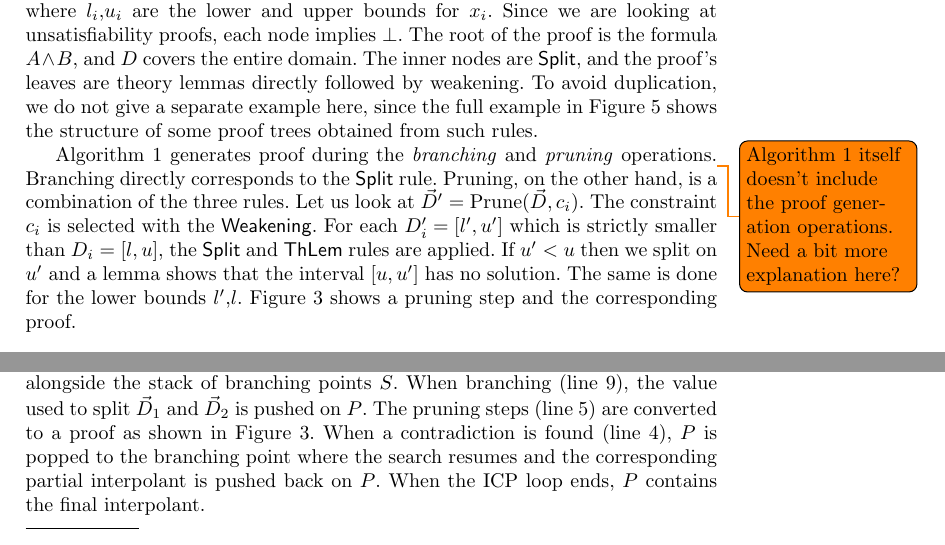
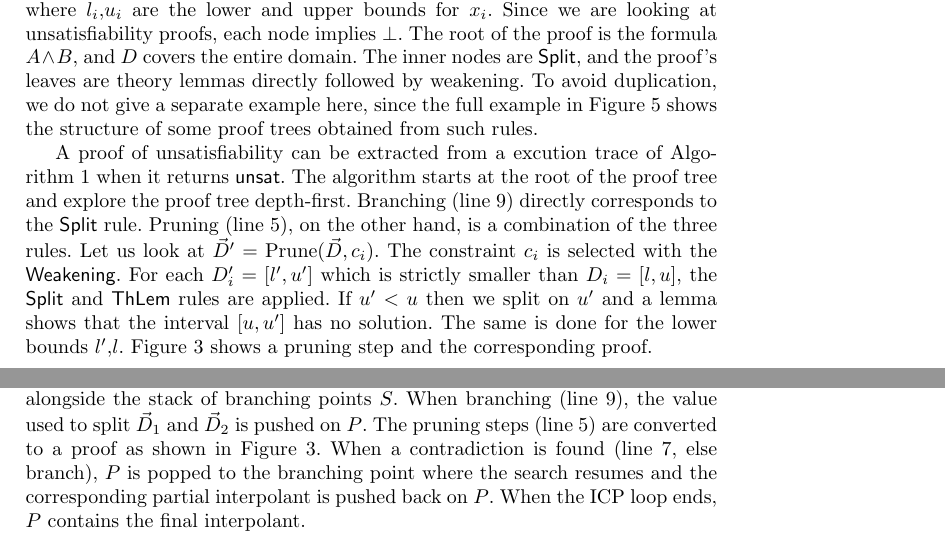
Before and after one commit to dreal/interpolants, a LaTeX thesis (paper/main.tex, which reads paper/eval.tex, paper/prelim.tex): two parts of pages 5 and 11 of 17, joined at a grey line, cut so that both start at the same text. Compiled offline with pdfLaTeX.

Commit message:
explanation of proof from algo

```diff
--- a/paper/eval.tex
+++ b/paper/eval.tex
@@ -13,7 +13,7 @@ On the other hand, the interpolation rules build the interpolant starting from t
 Our implementation modifies the ICP loop to keep a stack $P$ of partial interpolants alongside the stack of branching points $S$.
 When branching (line~\ref{code:branch}), the value used to split $\vec D_1$ and $\vec D_2$ is pushed on $P$.
 The pruning steps (line~\ref{code:prune2}) are converted to a proof as shown in Figure~\ref{fig:prune}.
-When a contradiction is found (line~\ref{code:prune1}), $P$ is popped to the branching point where the search resumes and the corresponding partial interpolant is pushed back on $P$.
+When a contradiction is found (line~\ref{code:empty}, else branch), $P$ is popped to the branching point where the search resumes and the corresponding partial interpolant is pushed back on $P$.
 When the ICP loop ends, $P$ contains the final interpolant.
 
 \paragraph{Interpolant sizes.}
--- a/paper/prelim.tex
+++ b/paper/prelim.tex
@@ -116,9 +116,11 @@ We see that each step of the proof has a set of variables $\vec x$ with a domain
 \label{fig:rules}
 \end{figure}
 
-Algorithm~\ref{icpalgo} generates proof during the \emph{branching} and \emph{pruning} operations.\todo{Algorithm 1 itself doesn't include the proof generation operations. Need a bit more explanation here?}
-Branching directly corresponds to the $\splt$ rule.
-Pruning, on the other hand, is a combination of the three rules.
+A proof of unsatisfiability can be extracted from a excution trace of Algorithm~\ref{icpalgo} when it returns \textsf{unsat}.
+The algorithm starts at the root of the proof tree and explore the proof tree depth-first.
+%Algorithm~\ref{icpalgo} generates proof during the \emph{branching} and \emph{pruning} operations. \todo{Algorithm 1 itself doesn't include the proof generation operations. Need a bit more explanation here?}
+Branching (line~\ref{code:branch}) directly corresponds to the $\splt$ rule.
+Pruning (line~\ref{code:prune2}), on the other hand, is a combination of the three rules.
 Let us look at $\vec D' = \text{Prune}(\vec D, c_i)$.
 The constraint $c_i$ is selected with the \weaken.
 For each $D'_i=[l',u']$ which is strictly smaller than $D_i=[l,u]$, the \splt and \thLem rules are applied.
```
Also changed, not shown: paper/prelim.tex (4 more changed lines).
